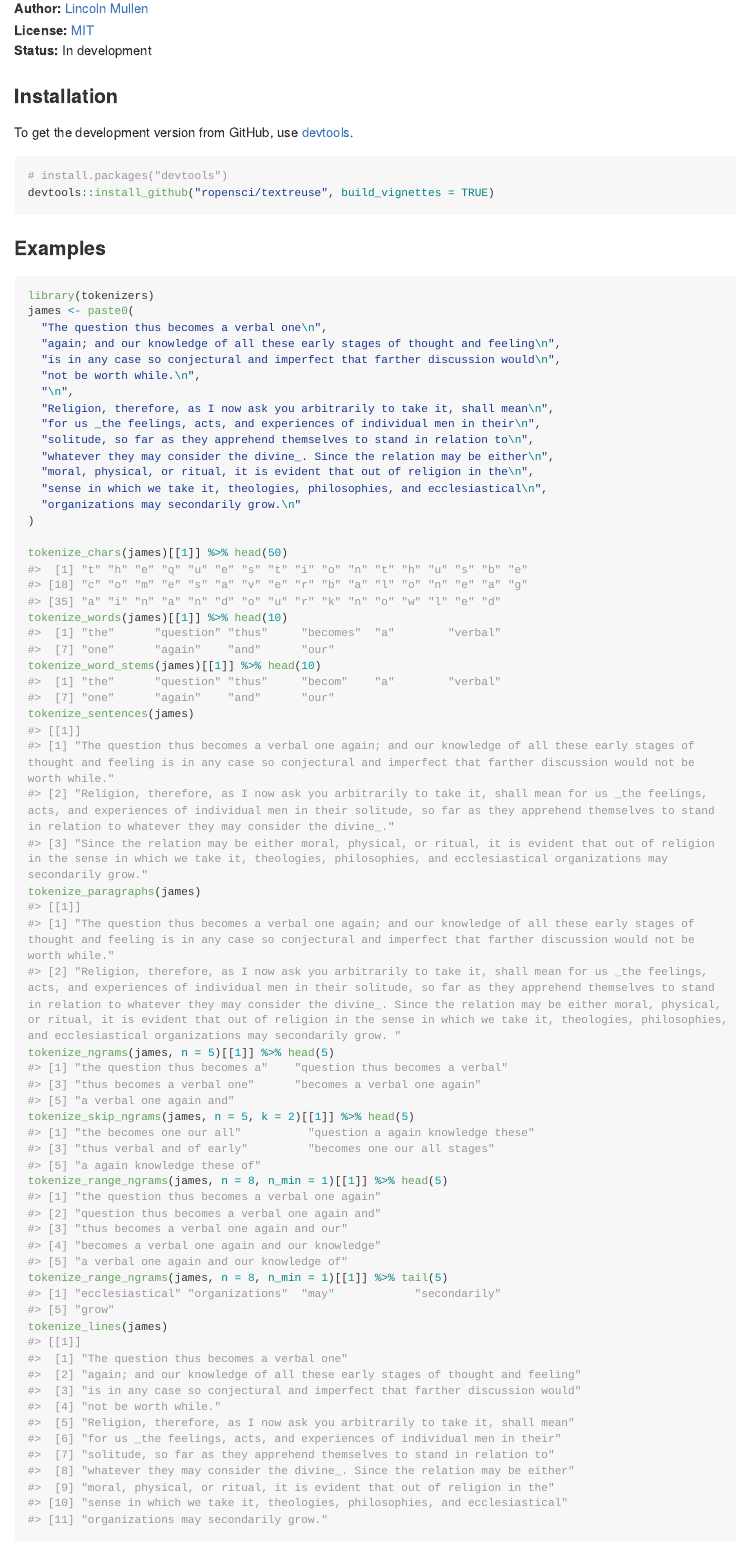
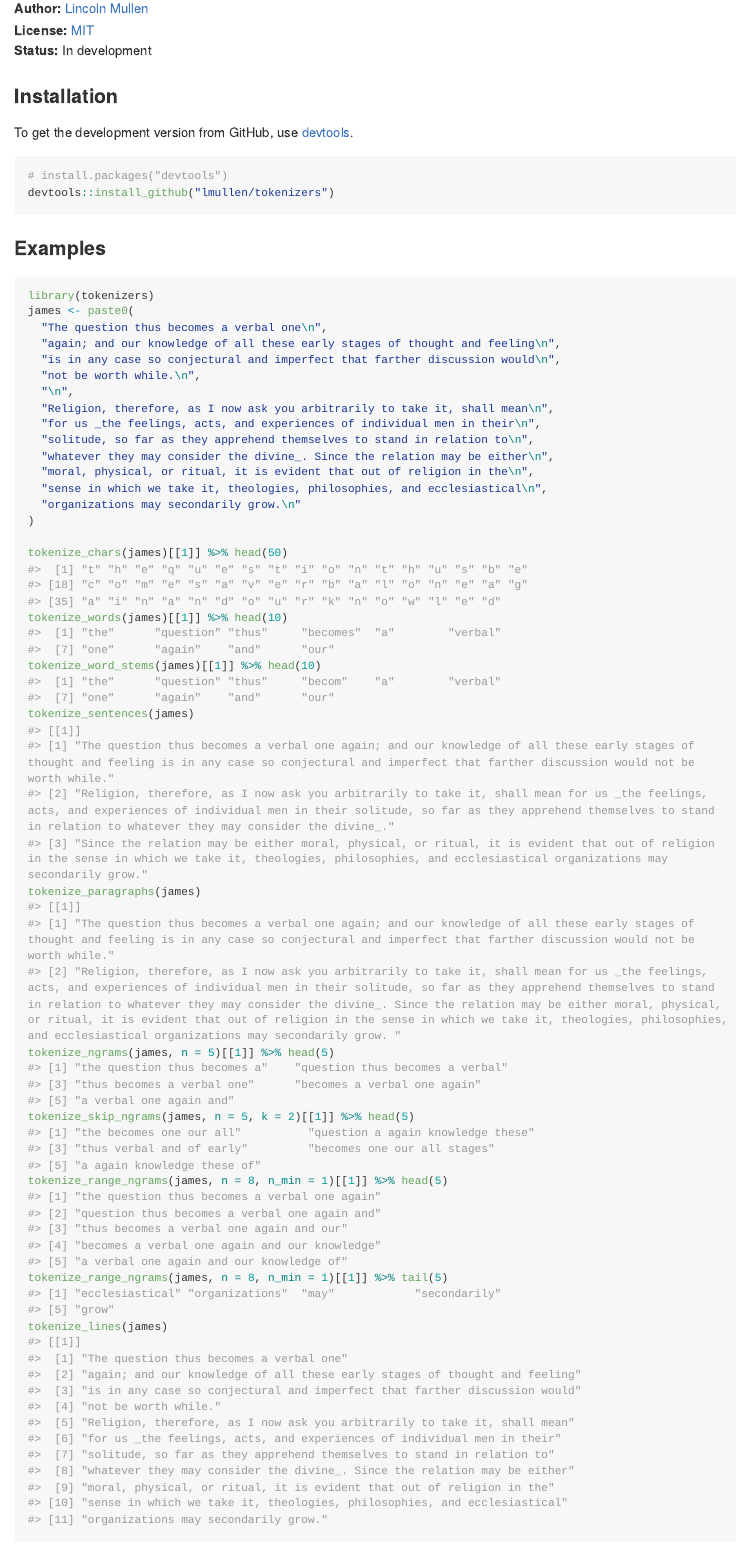
Before and after one commit to ropensci/tokenizers, an R Markdown document (README.Rmd): the page in a window 1100 px wide, from 130 px down. The pictures show the output file README.md that the author committed with the source, drawn offline in the style of GitHub; long lines of code are wrapped; badge pictures from the web are left out.

Commit message:
Install the right package

````diff
--- a/README.Rmd
+++ b/README.Rmd
@@ -31,7 +31,7 @@ To get the development version from GitHub, use  [devtools](https://github.com/h
 
 ```{r eval=FALSE}
 # install.packages("devtools")
-devtools::install_github("ropensci/textreuse", build_vignettes = TRUE)
+devtools::install_github("lmullen/tokenizers")
 ```
 
 ### Examples
````
Also changed, not shown: README.md.
